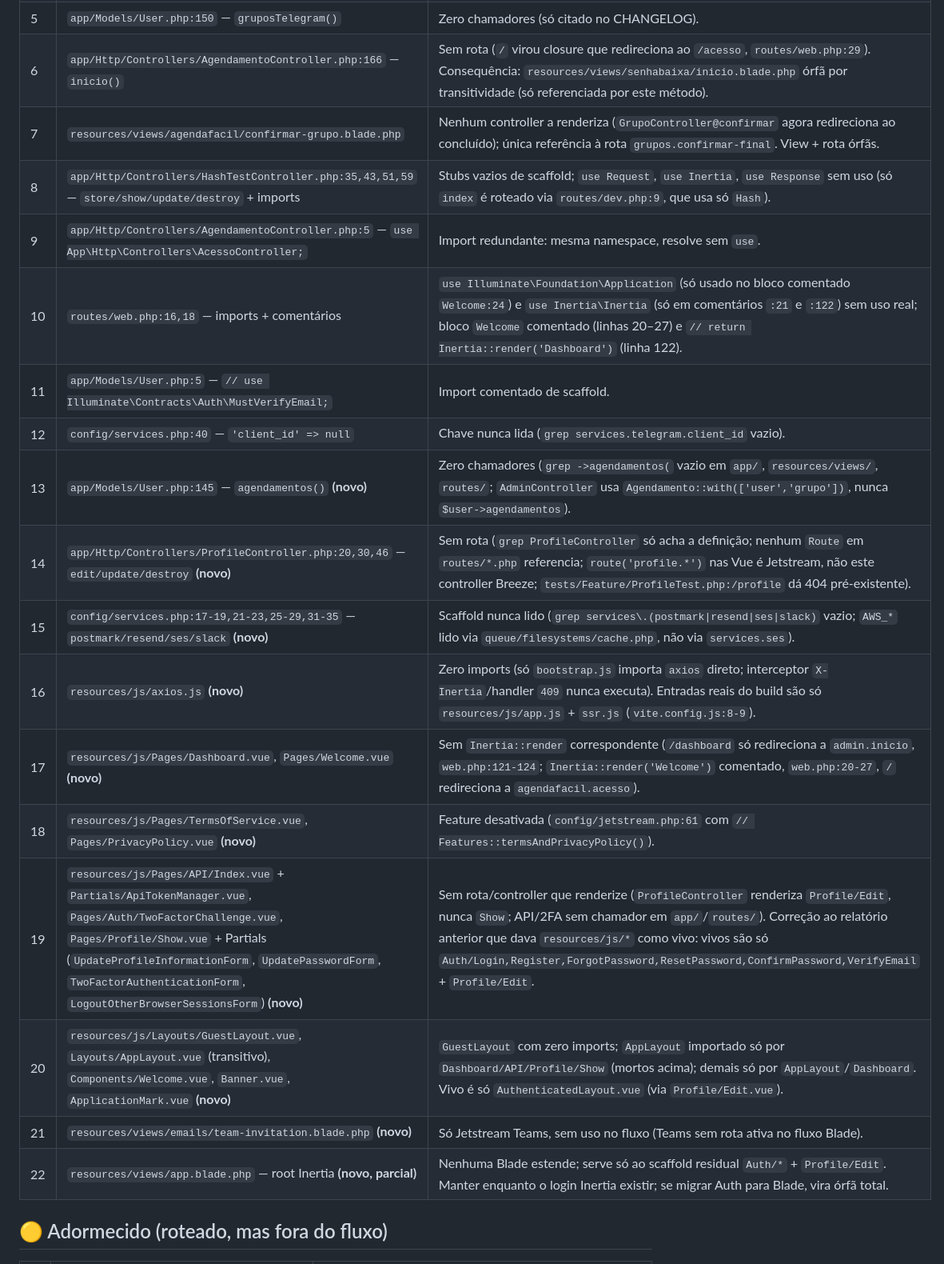
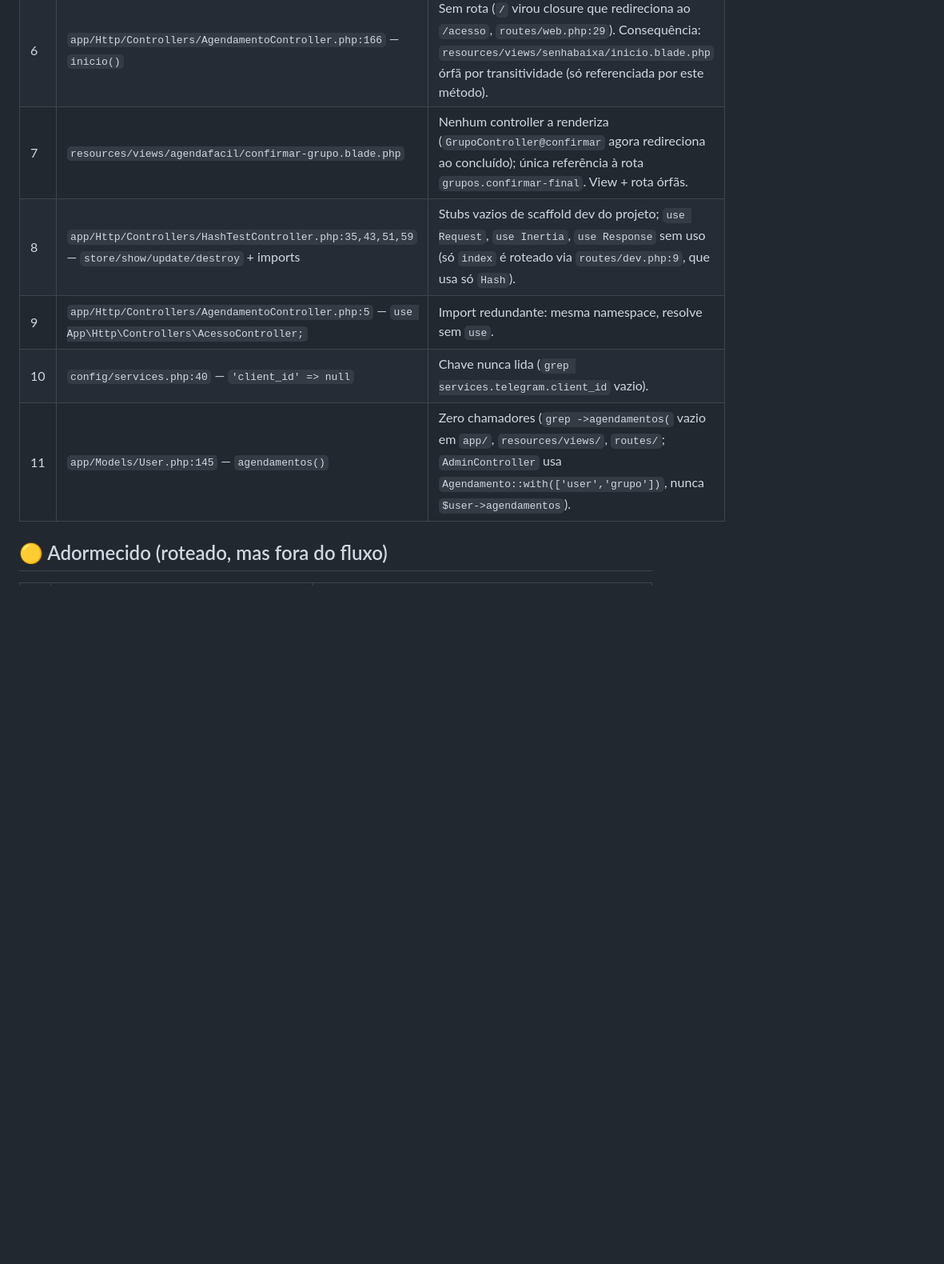
Before and after one commit to jacksonjk94/senha-baixa-vip, a Markdown page: .docs/RELATÓRIOS/RELATORIO-CODIGO-MORTO.md, the part around one of its changes. Shown at 80% size. Rendered like a GitHub page; blank space fills up the shorter version.

Commit message:
feat: atualizar relatório de código morto com novos itens e ajustes de escopo

```diff
--- a/.docs/RELATÓRIOS/RELATORIO-CODIGO-MORTO.md
+++ b/.docs/RELATÓRIOS/RELATORIO-CODIGO-MORTO.md
@@ -20,21 +21,10 @@
 | 5 | `app/Models/User.php:150` — `gruposTelegram()` | Zero chamadores (só citado no CHANGELOG). |
 | 6 | `app/Http/Controllers/AgendamentoController.php:166` — `inicio()` | Sem rota (`/` virou closure que redireciona ao `/acesso`, `routes/web.php:29`). Consequência: `resources/views/senhabaixa/inicio.blade.php` órfã por transitividade (só referenciada por este método). |
 | 7 | `resources/views/agendafacil/confirmar-grupo.blade.php` | Nenhum controller a renderiza (`GrupoController@confirmar` agora redireciona ao concluído); única referência à rota `grupos.confirmar-final`. View + rota órfãs. |
-| 8 | `app/Http/Controllers/HashTestController.php:35,43,51,59` — `store/show/update/destroy` + imports | Stubs vazios de scaffold; `use Request`, `use Inertia`, `use Response` sem uso (só `index` é roteado via `routes/dev.php:9`, que usa só `Hash`). |
+| 8 | `app/Http/Controllers/HashTestController.php:35,43,51,59` — `store/show/update/destroy` + imports | Stubs vazios de scaffold dev do projeto; `use Request`, `use Inertia`, `use Response` sem uso (só `index` é roteado via `routes/dev.php:9`, que usa só `Hash`). |
 | 9 | `app/Http/Controllers/AgendamentoController.php:5` — `use App\Http\Controllers\AcessoController;` | Import redundante: mesma namespace, resolve sem `use`. |
-| 10 | `routes/web.php:16,18` — imports + comentários | `use Illuminate\Foundation\Application` (só usado no bloco comentado `Welcome:24`) e `use Inertia\Inertia` (só em comentários `:21` e `:122`) sem uso real; bloco `Welcome` comentado (linhas 20–27) e `// return Inertia::render('Dashboard')` (linha 122). |
-| 11 | `app/Models/User.php:5` — `// use Illuminate\Contracts\Auth\MustVerifyEmail;` | Import comentado de scaffold. |
-| 12 | `config/services.php:40` — `'client_id' => null` | Chave nunca lida (`grep services.telegram.client_id` vazio). |
-| 13 | `app/Models/User.php:145` — `agendamentos()` **(novo)** | Zero chamadores (`grep ->agendamentos(` vazio em `app/`, `resources/views/`, `routes/`; `AdminController` usa `Agendamento::with(['user','grupo'])`, nunca `$user->agendamentos`). |
-| 14 | `app/Http/Controllers/ProfileController.php:20,30,46` — `edit/update/destroy` **(novo)** | Sem rota (`grep ProfileController` só acha a definição; nenhum `Route` em `routes/*.php` referencia; `route('profile.*')` nas Vue é Jetstream, não este controller Breeze; `tests/Feature/ProfileTest.php:/profile` dá 404 pré-existente). |
-| 15 | `config/services.php:17-19,21-23,25-29,31-35` — `postmark/resend/ses/slack` **(novo)** | Scaffold nunca lido (`grep services\.(postmark\|resend\|ses\|slack)` vazio; `AWS_*` lido via `queue/filesystems/cache.php`, não via `services.ses`). |
-| 16 | `resources/js/axios.js` **(novo)** | Zero imports (só `bootstrap.js` importa `axios` direto; interceptor `X-Inertia`/handler `409` nunca executa). Entradas reais do build são só `resources/js/app.js` + `ssr.js` (`vite.config.js:8-9`). |
-| 17 | `resources/js/Pages/Dashboard.vue`, `Pages/Welcome.vue` **(novo)** | Sem `Inertia::render` correspondente (`/dashboard` só redireciona a `admin.inicio`, `web.php:121-124`; `Inertia::render('Welcome')` comentado, `web.php:20-27`, `/` redireciona a `agendafacil.acesso`). |
-| 18 | `resources/js/Pages/TermsOfService.vue`, `Pages/PrivacyPolicy.vue` **(novo)** | Feature desativada (`config/jetstream.php:61` com `// Features::termsAndPrivacyPolicy()`). |
-| 19 | `resources/js/Pages/API/Index.vue` + `Partials/ApiTokenManager.vue`, `Pages/Auth/TwoFactorChallenge.vue`, `Pages/Profile/Show.vue` + Partials (`UpdateProfileInformationForm`, `UpdatePasswordForm`, `TwoFactorAuthenticationForm`, `LogoutOtherBrowserSessionsForm`) **(novo)** | Sem rota/controller que renderize (`ProfileController` renderiza `Profile/Edit`, nunca `Show`; API/2FA sem chamador em `app/`/`routes/`). Correção ao relatório anterior que dava `resources/js/*` como vivo: vivos são só `Auth/Login,Register,ForgotPassword,ResetPassword,ConfirmPassword,VerifyEmail` + `Profile/Edit`. |
-| 20 | `resources/js/Layouts/GuestLayout.vue`, `Layouts/AppLayout.vue` (transitivo), `Components/Welcome.vue`, `Banner.vue`, `ApplicationMark.vue` **(novo)** | `GuestLayout` com zero imports; `AppLayout` importado só por `Dashboard/API/Profile/Show` (mortos acima); demais só por `AppLayout`/`Dashboard`. Vivo é só `AuthenticatedLayout.vue` (via `Profile/Edit.vue`). |
-| 21 | `resources/views/emails/team-invitation.blade.php` **(novo)** | Só Jetstream Teams, sem uso no fluxo (Teams sem rota ativa no fluxo Blade). |
-| 22 | `resources/views/app.blade.php` — root Inertia **(novo, parcial)** | Nenhuma Blade estende; serve só ao scaffold residual `Auth/*` + `Profile/Edit`. Manter enquanto o login Inertia existir; se migrar Auth para Blade, vira órfã total. |
+| 10 | `config/services.php:40` — `'client_id' => null` | Chave nunca lida (`grep services.telegram.client_id` vazio). |
+| 11 | `app/Models/User.php:145` — `agendamentos()` | Zero chamadores (`grep ->agendamentos(` vazio em `app/`, `resources/views/`, `routes/`; `AdminController` usa `Agendamento::with(['user','grupo'])`, nunca `$user->agendamentos`). |
 
 ## 🟡 Adormecido (roteado, mas fora do fluxo)
 
```
Also changed, not shown: other parts of .docs/RELATÓRIOS/RELATORIO-CODIGO-MORTO.md (+8 -9 lines).
